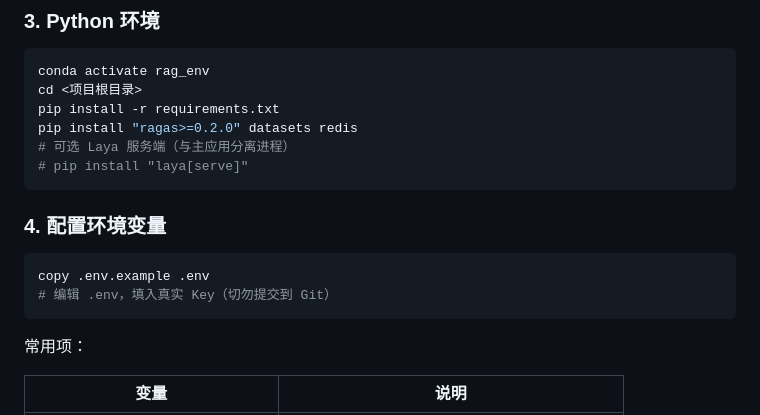
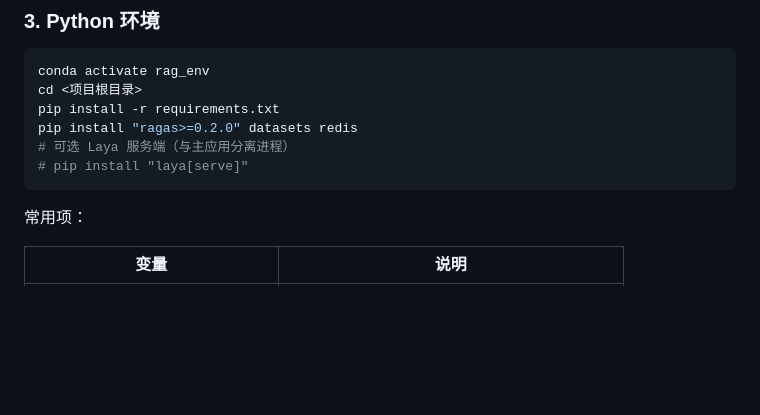
Before and after one commit to jokerzixi/enterprise-rag-knowledge-base, a Markdown page: README.md, the part around the change. Rendered like a GitHub page; blank space fills up the shorter version.

````diff
--- a/README.md
+++ b/README.md
@@ -123,12 +123,6 @@ pip install "ragas>=0.2.0" datasets redis
 # pip install "laya[serve]"
 ```
 
-### 4. 配置环境变量
-
-```powershell
-copy .env.example .env
-# 编辑 .env，填入真实 Key（切勿提交到 Git）
-```
 
 常用项：
 
````
